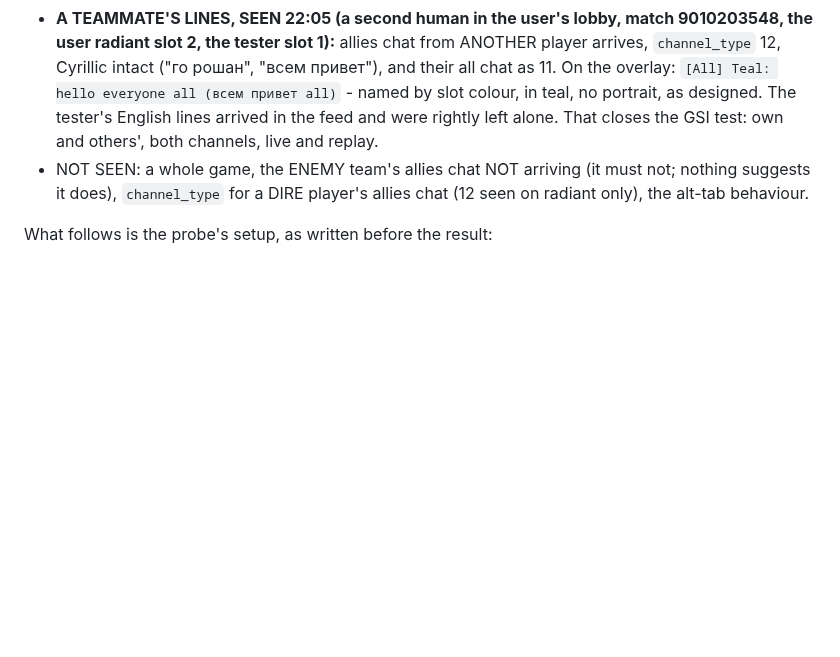
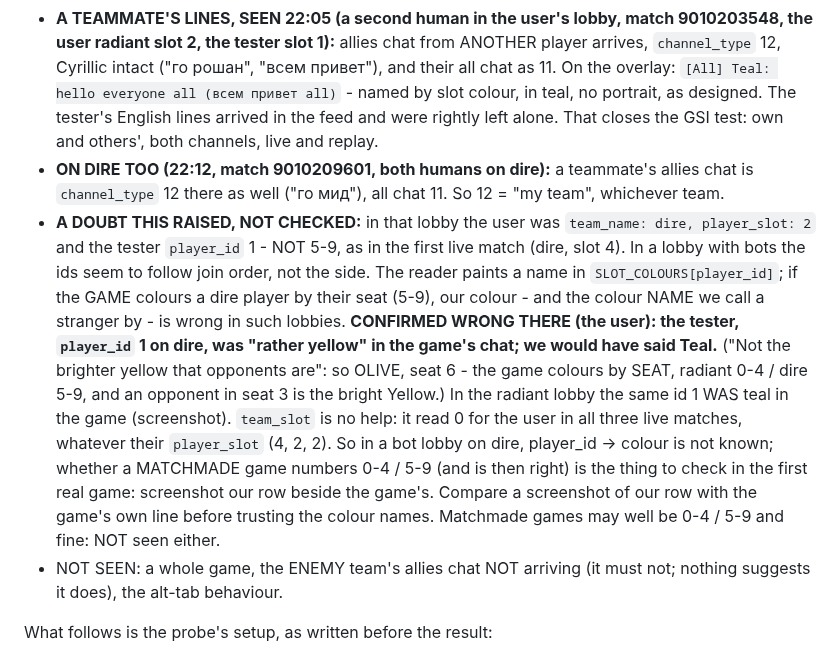
Before and after one commit to Ree1s/dota-translator-all-language, a Markdown page: CLAUDE.md, the part around the change. GitHub-like rendering; blank space fills up the shorter version.

Commit message:
GSI: allies chat is 12 on dire too; in a bot lobby on dire player_id is not the seat, so the colour is wrong there
Co-Authored-By: Claude Fable 5.1 <noreply@anthropic.com>

```diff
--- a/CLAUDE.md
+++ b/CLAUDE.md
@@ -129,9 +129,29 @@ it changed; a test holds `DEFAULTS.source` to `'memory'`.
   in teal, no portrait, as designed. The tester's English lines arrived in
   the feed and were rightly left alone. That closes the GSI test: own and
   others', both channels, live and replay.
+- **ON DIRE TOO (22:12, match 9010209601, both humans on dire):** a
+  teammate's allies chat is `channel_type` 12 there as well ("го мид"), all
+  chat 11. So 12 = "my team", whichever team.
+- **A DOUBT THIS RAISED, NOT CHECKED:** in that lobby the user was
+  `team_name: dire, player_slot: 2` and the tester `player_id` 1 - NOT 5-9,
+  as in the first live match (dire, slot 4). In a lobby with bots the ids
+  seem to follow join order, not the side. The reader paints a name in
+  `SLOT_COLOURS[player_id]`; if the GAME colours a dire player by their
+  seat (5-9), our colour - and the colour NAME we call a stranger by - is
+  wrong in such lobbies. **CONFIRMED WRONG THERE (the user): the tester,
+  `player_id` 1 on dire, was "rather yellow" in the game's chat; we would
+  have said Teal.** ("Not the brighter yellow that opponents are": so
+  OLIVE, seat 6 - the game colours by SEAT, radiant 0-4 / dire 5-9, and an
+  opponent in seat 3 is the bright Yellow.) In the radiant lobby the same id 1 WAS teal in the
+  game (screenshot). `team_slot` is no help: it read 0 for the user in all
+  three live matches, whatever their `player_slot` (4, 2, 2). So in a
+  bot lobby on dire, player_id -> colour is not known; whether a MATCHMADE
+  game numbers 0-4 / 5-9 (and is then right) is the thing to check in the
+  first real game: screenshot our row beside the game's. Compare a screenshot of our row with the game's
+  own line before trusting the colour names. Matchmade games may well be
+  0-4 / 5-9 and fine: NOT seen either.
 - NOT SEEN: a whole game, the ENEMY team's allies chat NOT arriving (it
-  must not; nothing suggests it does), `channel_type` for a DIRE player's
-  allies chat (12 seen on radiant only), the alt-tab behaviour.
+  must not; nothing suggests it does), the alt-tab behaviour.
 
 What follows is the probe's setup, as written before the result:
 
```
